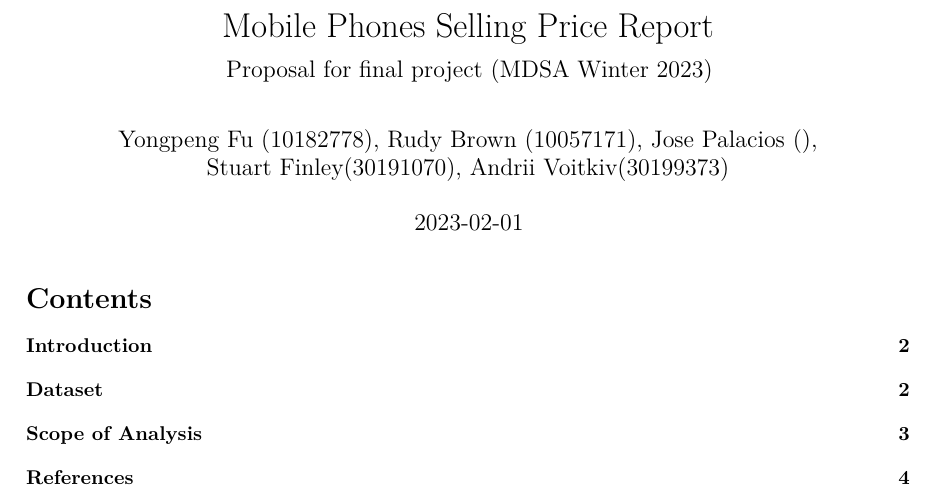
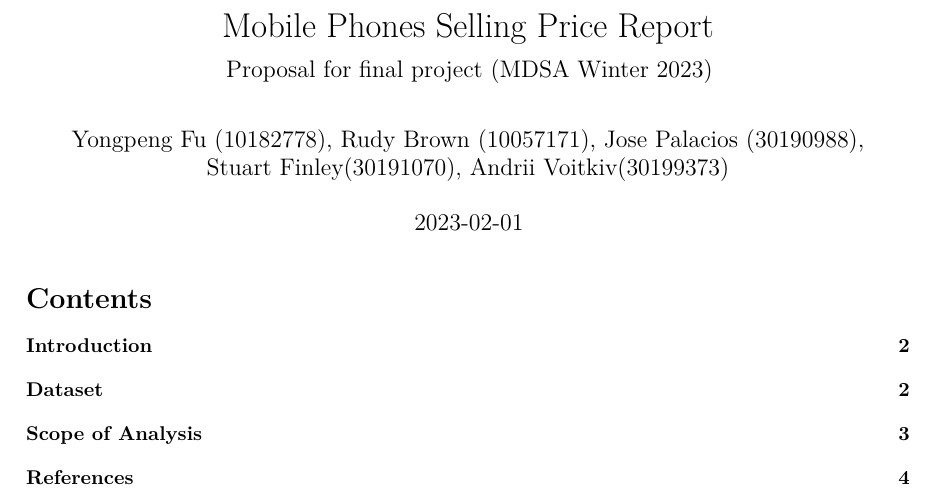
Before and after one commit to rudy090992/Statistical-Model-for-Mobile-Phones, an R Markdown document (proposal/Group 10 Project Proposal -SF.Rmd): part of page 1 of 4, cut so that both start at the same text. Rendered offline with R 4.5, knitr and Pandoc, then LaTeX, with nearby package versions; a font, style sheet, LaTeX package, included part or bibliography that could not be used is replaced or left out.

Commit message:
Adding UCID

```diff
--- a/proposal/Group 10 Project Proposal -SF.Rmd
+++ b/proposal/Group 10 Project Proposal -SF.Rmd
@@ -1,7 +1,7 @@
 ---
 title: "Mobile Phones Selling Price Report"
 author:
-- Yongpeng Fu (10182778), Rudy Brown (10057171), Jose Palacios (),
+- Yongpeng Fu (10182778), Rudy Brown (10057171), Jose Palacios (30190988),
 - Stuart Finley(30191070), Andrii Voitkiv(30199373)
 date: "`r format(Sys.time(), '%Y-%m-%d')`"
 output:
```
Also changed, not shown: proposal/Group-10-Project-Proposal--SF.pdf.
